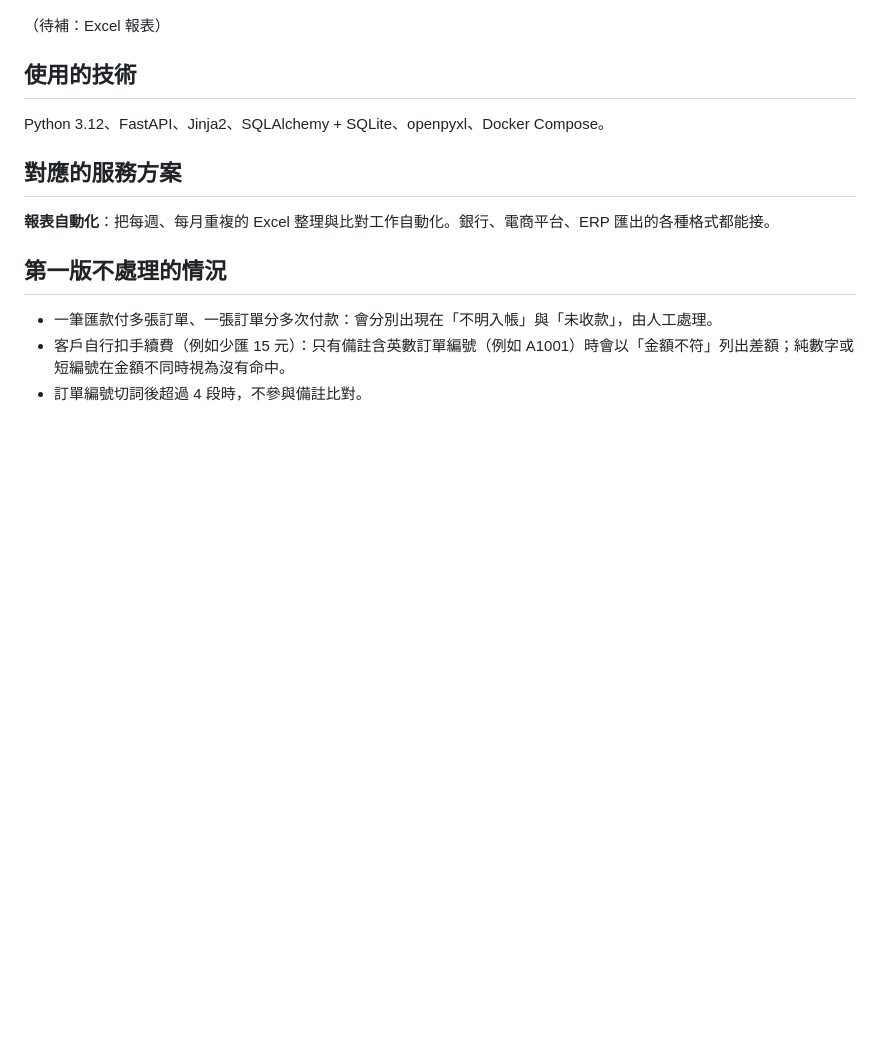
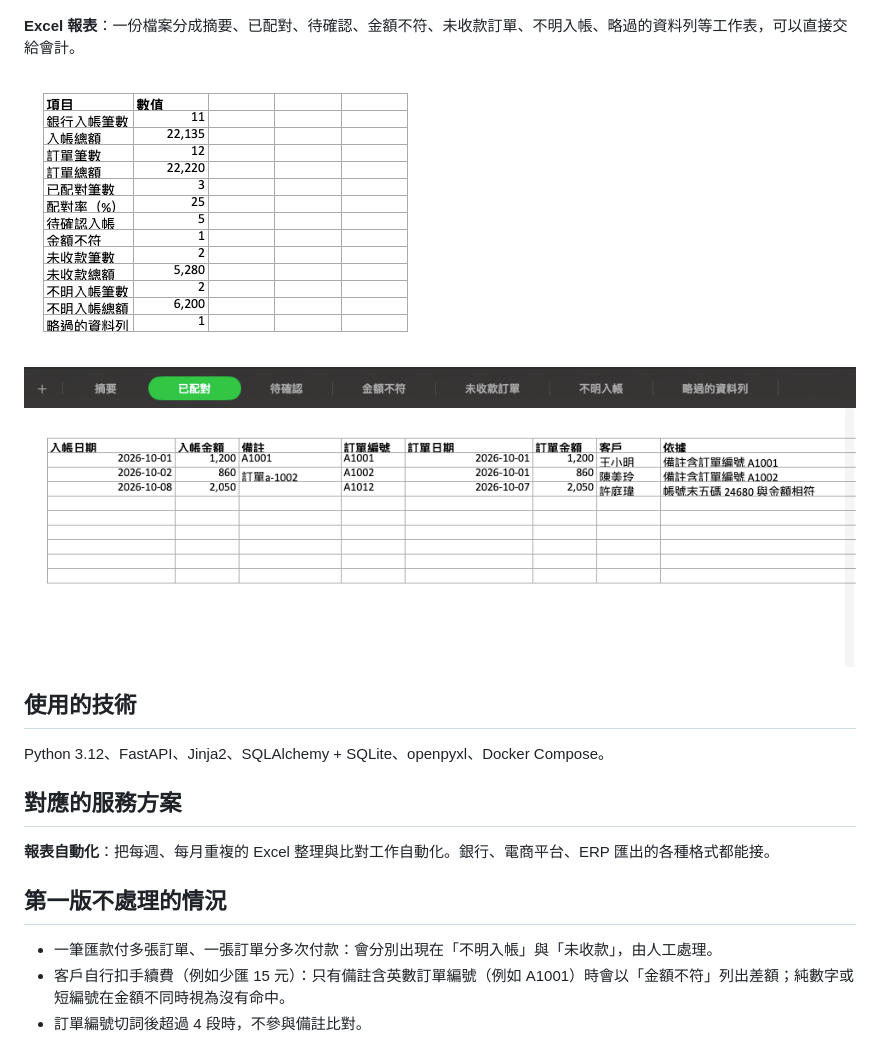
Before and after one commit to Junchan-Lin/bank-reconcile, a Markdown page: README.md, the part around the change. GitHub-like rendering; pictures changed too: docs/screenshots/report-matched.png (added), docs/screenshots/report-summary.png (added); blank space fills up the shorter version.

Commit message:
README 加入 Excel 報表截圖
Co-Authored-By: Claude Opus 5.5 <noreply@anthropic.com>

```diff
--- a/README.md
+++ b/README.md
@@ -47,7 +47,11 @@ docker compose up --build
 
 ![待確認、金額不符、未收款](docs/screenshots/details.png)
 
-（待補：Excel 報表）
+**Excel 報表**：一份檔案分成摘要、已配對、待確認、金額不符、未收款訂單、不明入帳、略過的資料列等工作表，可以直接交給會計。
+
+![Excel 報表：摘要](docs/screenshots/report-summary.png)
+
+![Excel 報表：已配對](docs/screenshots/report-matched.png)
 
 ## 使用的技術
 
```
